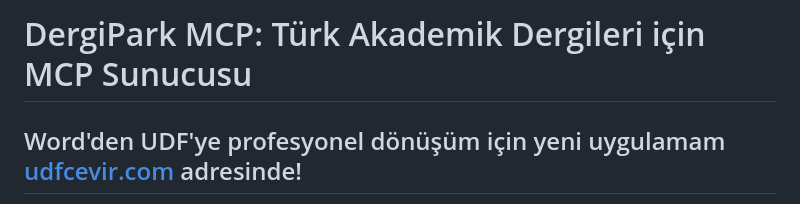
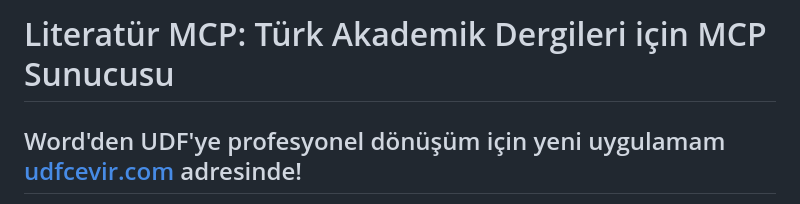
Before and after one commit to saidsurucu/literatur-mcp, a Markdown page: README.md, the part around the change. GitHub-like rendering.

```diff
--- a/README.md
+++ b/README.md
@@ -1,4 +1,4 @@
-# DergiPark MCP: Türk Akademik Dergileri için MCP Sunucusu
+# Literatür MCP: Türk Akademik Dergileri için MCP Sunucusu
 
 ## Word'den UDF'ye profesyonel dönüşüm için yeni uygulamam [udfcevir.com](https://udfcevir.com) adresinde!
 
```
